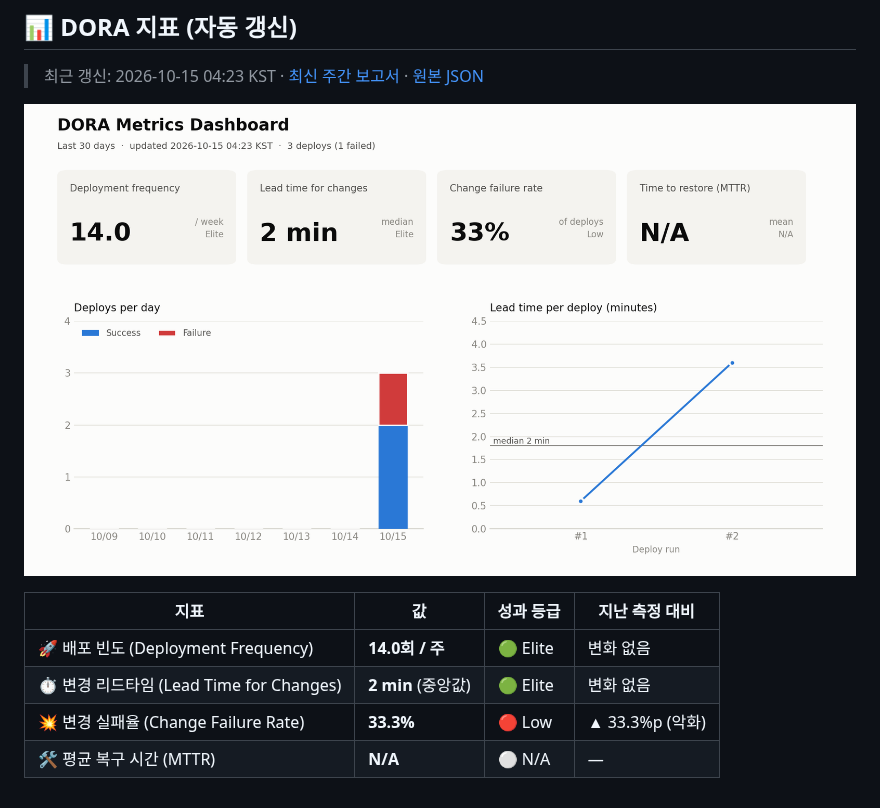
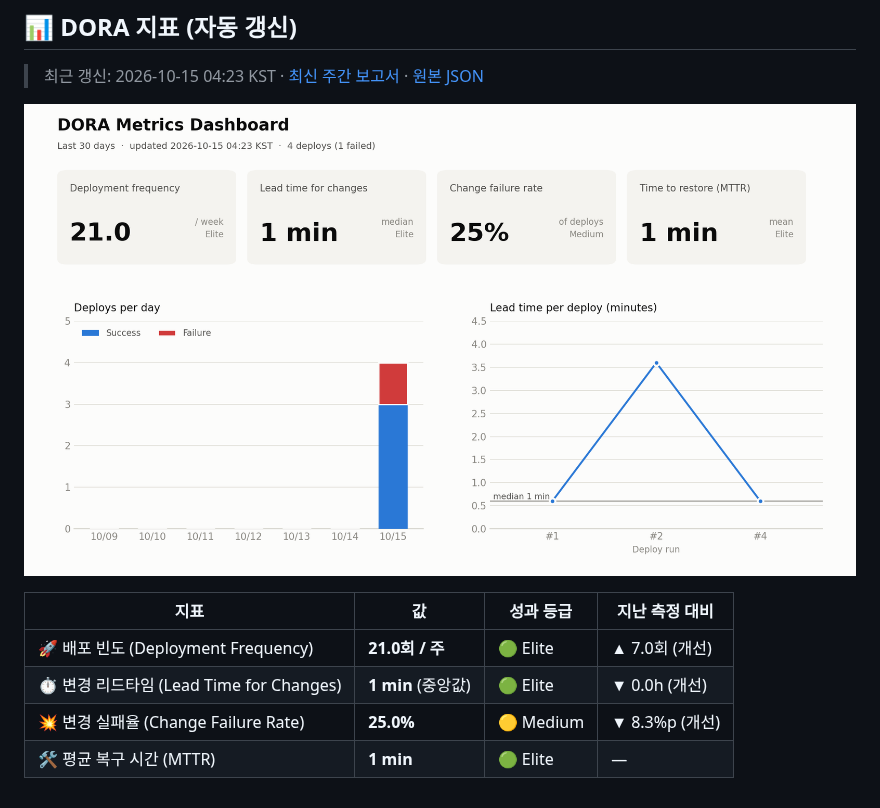
Before and after one commit to hwsseo/ossproject, a Markdown page: README.md, the part around the change. Drawn GitHub-style; pictures changed too: metrics/dora-dashboard.png.

```diff
--- a/README.md
+++ b/README.md
@@ -9,8 +9,8 @@
 
 | 지표 | 값 | 성과 등급 | 지난 측정 대비 |
 |---|---|---|---|
-| 🚀 배포 빈도 (Deployment Frequency) | **14.0회 / 주** | 🟢 Elite | 변화 없음 |
-| ⏱️ 변경 리드타임 (Lead Time for Changes) | **2 min** (중앙값) | 🟢 Elite | 변화 없음 |
-| 💥 변경 실패율 (Change Failure Rate) | **33.3%** | 🔴 Low | ▲ 33.3%p (악화) |
-| 🛠️ 평균 복구 시간 (MTTR) | **N/A** | ⚪ N/A | — |
+| 🚀 배포 빈도 (Deployment Frequency) | **21.0회 / 주** | 🟢 Elite | ▲ 7.0회 (개선) |
+| ⏱️ 변경 리드타임 (Lead Time for Changes) | **1 min** (중앙값) | 🟢 Elite | ▼ 0.0h (개선) |
+| 💥 변경 실패율 (Change Failure Rate) | **25.0%** | 🟡 Medium | ▼ 8.3%p (개선) |
+| 🛠️ 평균 복구 시간 (MTTR) | **1 min** | 🟢 Elite | — |
 <!-- DORA:END -->
```
Also changed, not shown: reports/weekly-2026-W42.md (+6 -6 lines), 2 other files.
